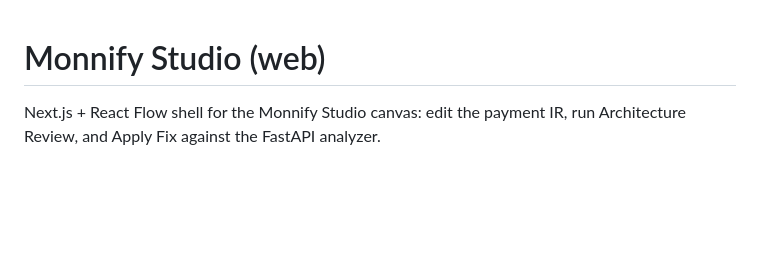
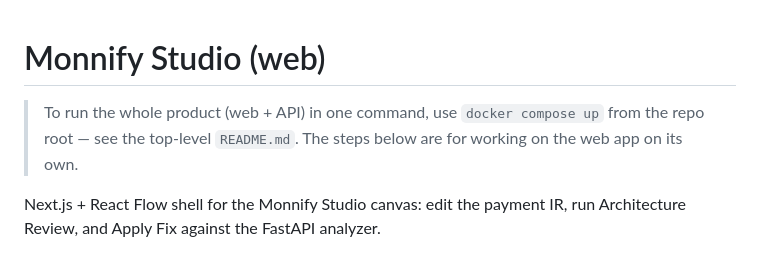
Before and after one commit to Greyisheep/monnify-studio, a Markdown page: apps/web/README.md, the part around the change. Rendered like a GitHub page; blank space fills up the shorter version.

```diff
--- a/apps/web/README.md
+++ b/apps/web/README.md
@@ -1,4 +1,8 @@
 # Monnify Studio (web)
+
+> To run the whole product (web + API) in one command, use `docker compose up`
+> from the repo root — see the top-level `README.md`. The steps below are for
+> working on the web app on its own.
 
 Next.js + React Flow shell for the Monnify Studio canvas: edit the payment IR,
 run Architecture Review, and Apply Fix against the FastAPI analyzer.
```
Also changed, not shown: README.md (+2 -2 lines), docs/DEMO_FLOWS.md (+53 -68 lines).
